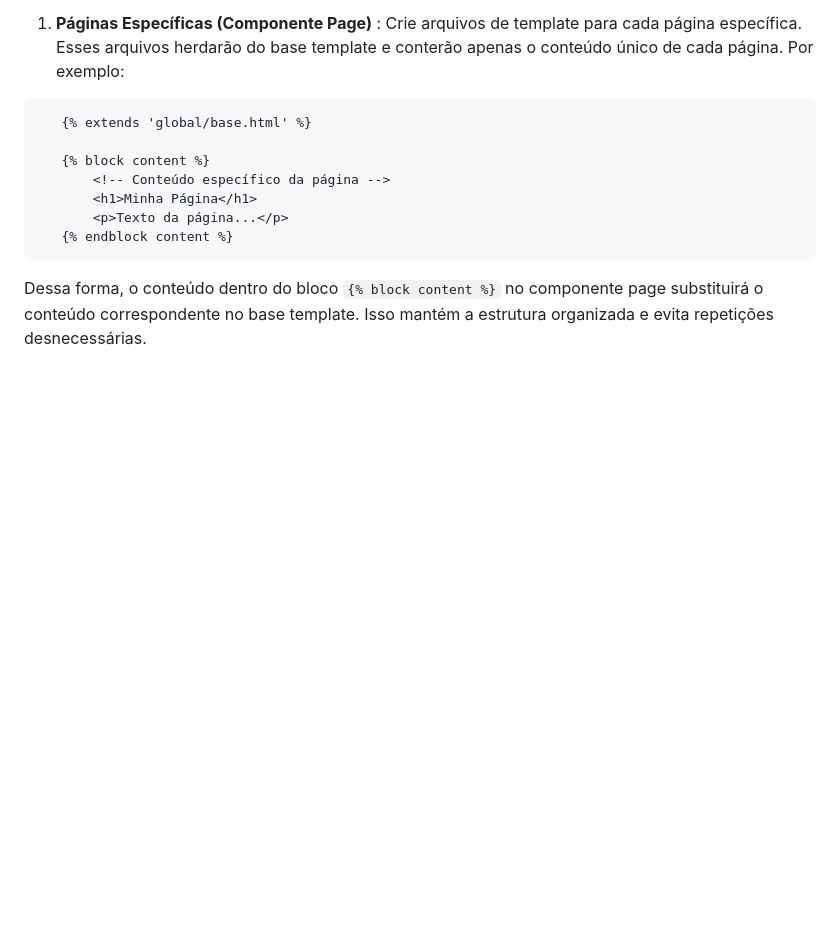
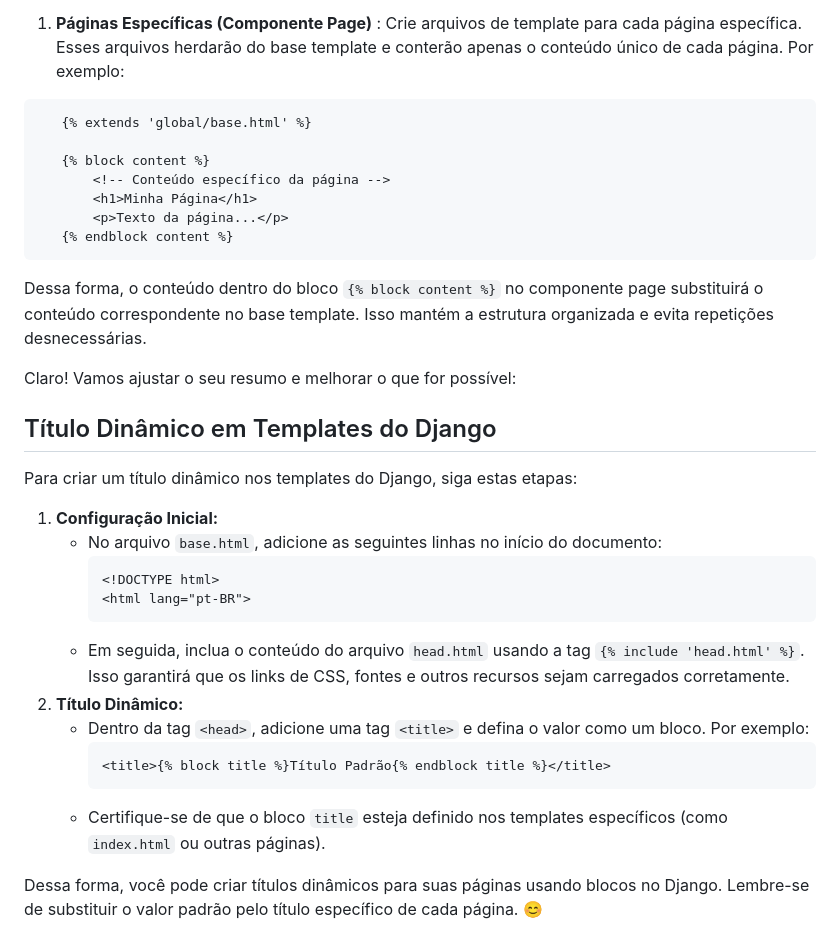
Before and after one commit to eliasfmartins/curso_django, a Markdown page: resume.md, the part around the change. GitHub-like rendering; blank space fills up the shorter version.

Commit message:
feat: titulos dinamicos com django templates

````diff
--- a/resume.md
+++ b/resume.md
@@ -363,6 +363,24 @@ O base template contém a estrutura geral do site, incluindo o cabeçalho e o ro
 Dessa forma, o conteúdo dentro do bloco `{% block content %}` no componente page substituirá o conteúdo correspondente no base template. Isso mantém a estrutura organizada e evita repetições desnecessárias.
 
 
-<link rel="stylesheet" href="{% static 'global/css/styles.css' %}"/>
+Claro! Vamos ajustar o seu resumo e melhorar o que for possível:
 
-<link rel="stylesheet" href="{% static 'global/css/styles.css' %}"/>
+## Título Dinâmico em Templates do Django
+
+Para criar um título dinâmico nos templates do Django, siga estas etapas:
+
+1. **Configuração Inicial:**
+   * No arquivo `base.html`, adicione as seguintes linhas no início do documento:
+     ```html
+     <!DOCTYPE html>
+     <html lang="pt-BR">
+     ```
+   * Em seguida, inclua o conteúdo do arquivo `head.html` usando a tag `{% include 'head.html' %}`. Isso garantirá que os links de CSS, fontes e outros recursos sejam carregados corretamente.
+2. **Título Dinâmico:**
+   * Dentro da tag `<head>`, adicione uma tag `<title>` e defina o valor como um bloco. Por exemplo:
+     ```html
+     <title>{% block title %}Título Padrão{% endblock title %}</title>
+     ```
+   * Certifique-se de que o bloco `title` esteja definido nos templates específicos (como `index.html` ou outras páginas).
+
+Dessa forma, você pode criar títulos dinâmicos para suas páginas usando blocos no Django. Lembre-se de substituir o valor padrão pelo título específico de cada página. 😊
````
